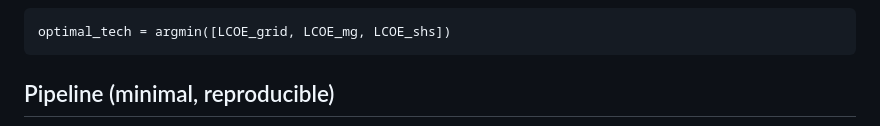
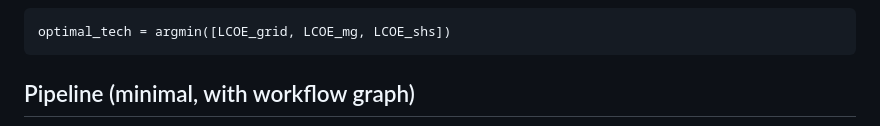
Before and after one commit to BadibossPy/settlement-level-electrification-optimization-benin, a Markdown page: README.md, the part around the change printed below. Rendered like a GitHub page.

Commit message:
Restore minimalist workflow graph in README

````diff
--- a/README.md
+++ b/README.md
@@ -142,5 +142,5 @@ SHS is excluded if the settlement has productive loads (commercial, agricultural
 optimal_tech = argmin([LCOE_grid, LCOE_mg, LCOE_shs])
 ```
 
-## Pipeline (minimal, reproducible)
+## Pipeline (minimal, with workflow graph)
 
````
Also changed, not shown: other parts of README.md (+16 -6 lines).
